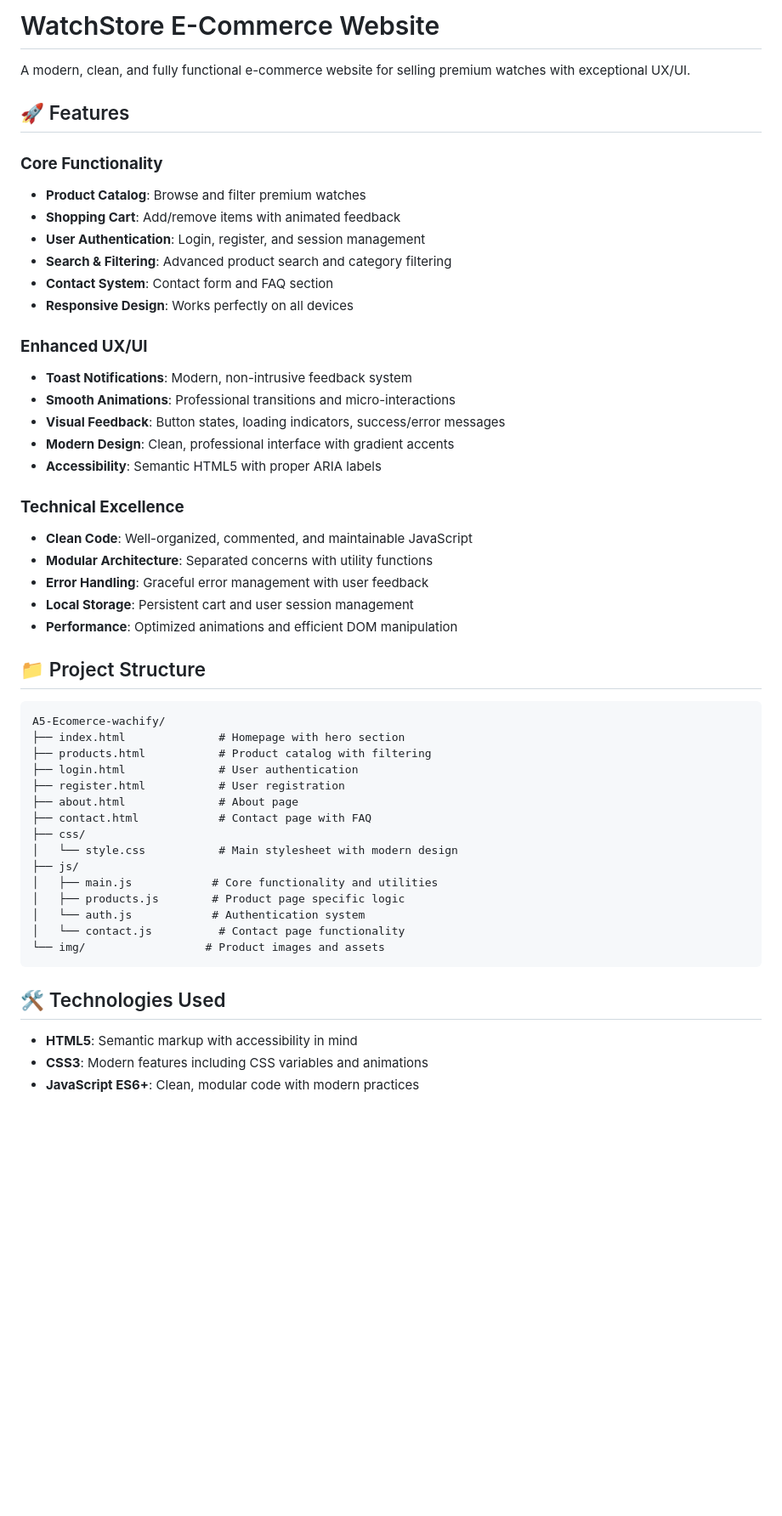
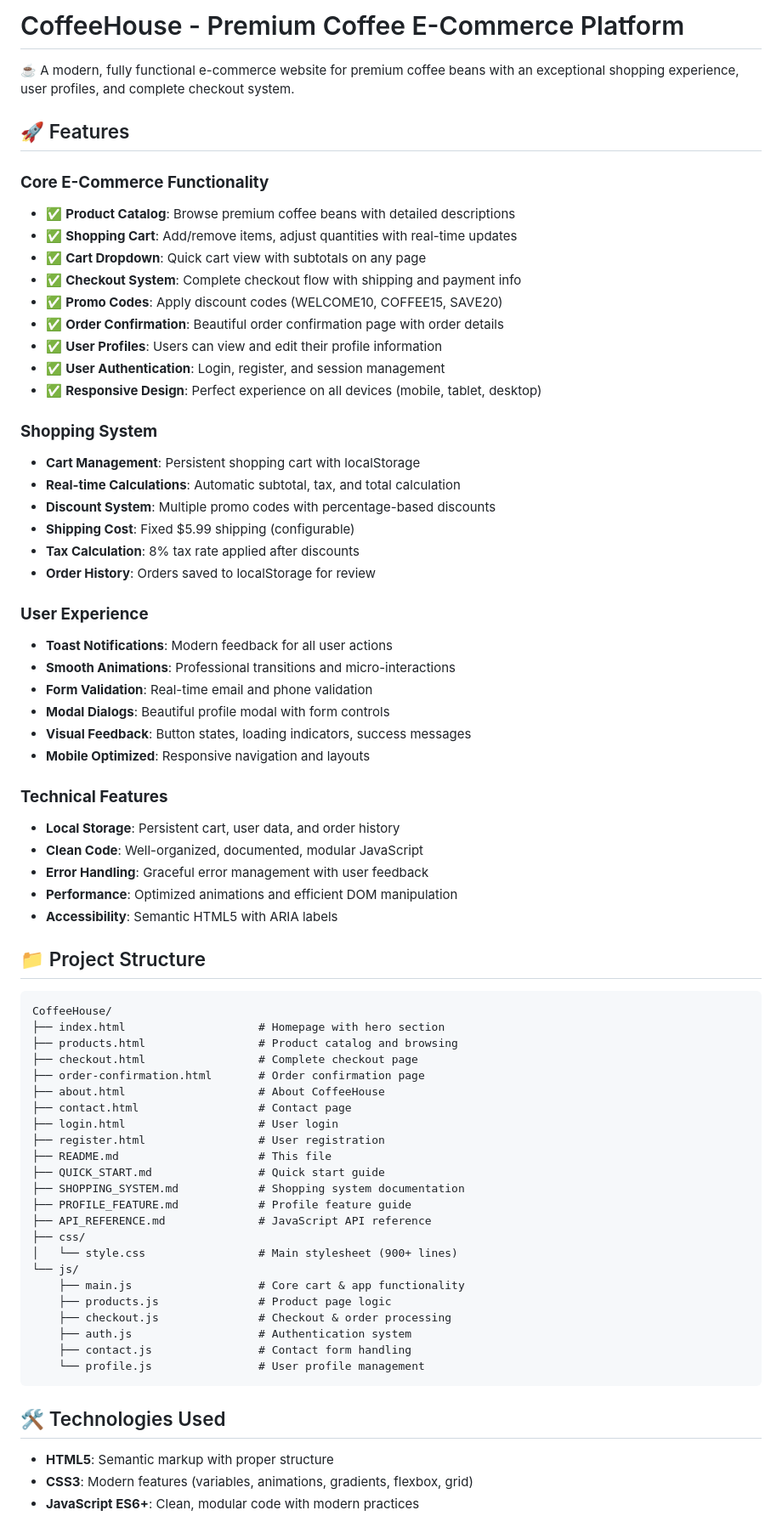
Before and after one commit to phanphoun/caffee, a Markdown page: README.md, the part around one of its changes. Shown at 85% size. Rendered like a GitHub page; blank space fills up the shorter version.

````diff
--- a/README.md
+++ b/README.md
@@ -1,53 +1,73 @@
-# WatchStore E-Commerce Website
+# CoffeeHouse - Premium Coffee E-Commerce Platform
 
-A modern, clean, and fully functional e-commerce website for selling premium watches with exceptional UX/UI.
+☕ A modern, fully functional e-commerce website for premium coffee beans with an exceptional shopping experience, user profiles, and complete checkout system.
 
 ## 🚀 Features
 
-### **Core Functionality**
-- **Product Catalog**: Browse and filter premium watches
-- **Shopping Cart**: Add/remove items with animated feedback
-- **User Authentication**: Login, register, and session management
-- **Search & Filtering**: Advanced product search and category filtering
-- **Contact System**: Contact form and FAQ section
-- **Responsive Design**: Works perfectly on all devices
+### **Core E-Commerce Functionality**
+- ✅ **Product Catalog**: Browse premium coffee beans with detailed descriptions
+- ✅ **Shopping Cart**: Add/remove items, adjust quantities with real-time updates
+- ✅ **Cart Dropdown**: Quick cart view with subtotals on any page
+- ✅ **Checkout System**: Complete checkout flow with shipping and payment info
+- ✅ **Promo Codes**: Apply discount codes (WELCOME10, COFFEE15, SAVE20)
+- ✅ **Order Confirmation**: Beautiful order confirmation page with order details
+- ✅ **User Profiles**: Users can view and edit their profile information
+- ✅ **User Authentication**: Login, register, and session management
+- ✅ **Responsive Design**: Perfect experience on all devices (mobile, tablet, desktop)
 
-### **Enhanced UX/UI**
-- **Toast Notifications**: Modern, non-intrusive feedback system
+### **Shopping System**
+- **Cart Management**: Persistent shopping cart with localStorage
+- **Real-time Calculations**: Automatic subtotal, tax, and total calculation
+- **Discount System**: Multiple promo codes with percentage-based discounts
+- **Shipping Cost**: Fixed $5.99 shipping (configurable)
+- **Tax Calculation**: 8% tax rate applied after discounts
+- **Order History**: Orders saved to localStorage for review
+
+### **User Experience**
+- **Toast Notifications**: Modern feedback for all user actions
 - **Smooth Animations**: Professional transitions and micro-interactions
-- **Visual Feedback**: Button states, loading indicators, success/error messages
-- **Modern Design**: Clean, professional interface with gradient accents
-- **Accessibility**: Semantic HTML5 with proper ARIA labels
+- **Form Validation**: Real-time email and phone validation
+- **Modal Dialogs**: Beautiful profile modal with form controls
+- **Visual Feedback**: Button states, loading indicators, success messages
+- **Mobile Optimized**: Responsive navigation and layouts
 
-### **Technical Excellence**
-- **Clean Code**: Well-organized, commented, and maintainable JavaScript
-- **Modular Architecture**: Separated concerns with utility functions
+### **Technical Features**
+- **Local Storage**: Persistent cart, user data, and order history
+- **Clean Code**: Well-organized, documented, modular JavaScript
 - **Error Handling**: Graceful error management with user feedback
-- **Local Storage**: Persistent cart and user session management
 - **Performance**: Optimized animations and efficient DOM manipulation
+- **Accessibility**: Semantic HTML5 with ARIA labels
 
 ## 📁 Project Structure
 
 ```
-A5-Ecomerce-wachify/
-├── index.html              # Homepage with hero section
-├── products.html           # Product catalog with filtering
-├── login.html              # User authentication
-├── register.html           # User registration
-├── about.html              # About page
-├── contact.html            # Contact page with FAQ
+CoffeeHouse/
+├── index.html                    # Homepage with hero section
+├── products.html                 # Product catalog and browsing
+├── checkout.html                 # Complete checkout page
+├── order-confirmation.html       # Order confirmation page
+├── about.html                    # About CoffeeHouse
+├── contact.html                  # Contact page
+├── login.html                    # User login
+├── register.html                 # User registration
+├── README.md                     # This file
+├── QUICK_START.md                # Quick start guide
+├── SHOPPING_SYSTEM.md            # Shopping system documentation
+├── PROFILE_FEATURE.md            # Profile feature guide
+├── API_REFERENCE.md              # JavaScript API reference
 ├── css/
-│   └── style.css           # Main stylesheet with modern design
-├── js/
-│   ├── main.js            # Core functionality and utilities
-│   ├── products.js        # Product page specific logic
-│   └── auth.js            # Authentication system
-│   └── contact.js          # Contact page functionality
-└── img/                  # Product images and assets
+│   └── style.css                 # Main stylesheet (900+ lines)
+└── js/
+    ├── main.js                   # Core cart & app functionality
+    ├── products.js               # Product page logic
+    ├── checkout.js               # Checkout & order processing
+    ├── auth.js                   # Authentication system
+    ├── contact.js                # Contact form handling
+    └── profile.js                # User profile management
 ```
 
 ## 🛠️ Technologies Used
 
-- **HTML5**: Semantic markup with accessibility in mind
-- **CSS3**: Modern features including CSS variables and animations
+- **HTML5**: Semantic markup with proper structure
+- **CSS3**: Modern features (variables, animations, gradients, flexbox, grid)
 - **JavaScript ES6+**: Clean, modular code with modern practices
````
Also changed, not shown: other parts of README.md (+260 -85 lines).
